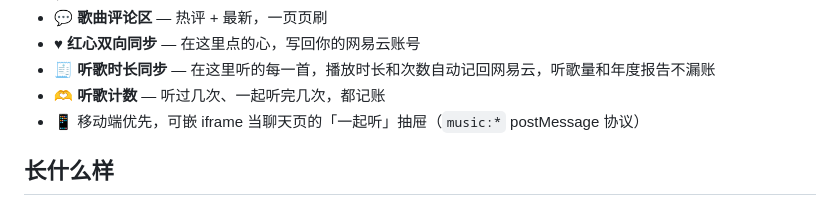
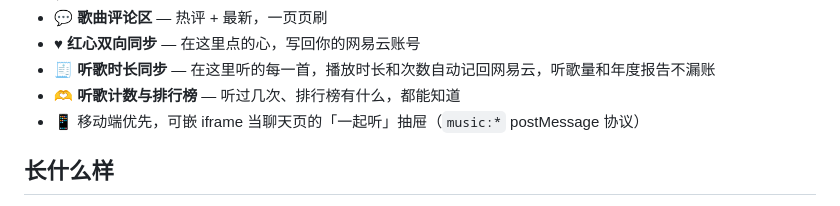
Before and after one commit to Anko3o/Music-Mcp-Netease, a Markdown page: README.md, the part around the change. Rendered like a GitHub page.

```diff
--- a/README.md
+++ b/README.md
@@ -35,7 +35,7 @@
 - 💬 **歌曲评论区** — 热评 + 最新，一页页刷
 - ♥ **红心双向同步** — 在这里点的心，写回你的网易云账号
 - 🧾 **听歌时长同步** — 在这里听的每一首，播放时长和次数自动记回网易云，听歌量和年度报告不漏账
-- 🫶 **听歌计数** — 听过几次、一起听完几次，都记账
+- 🫶 **听歌计数与排行榜** — 听过几次、排行榜有什么，都能知道
 - 📱 移动端优先，可嵌 iframe 当聊天页的「一起听」抽屉（`music:*` postMessage 协议）
 
 ## 长什么样
```
